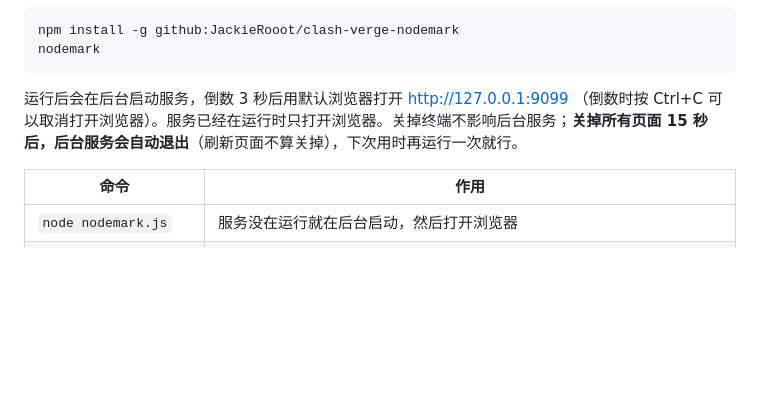
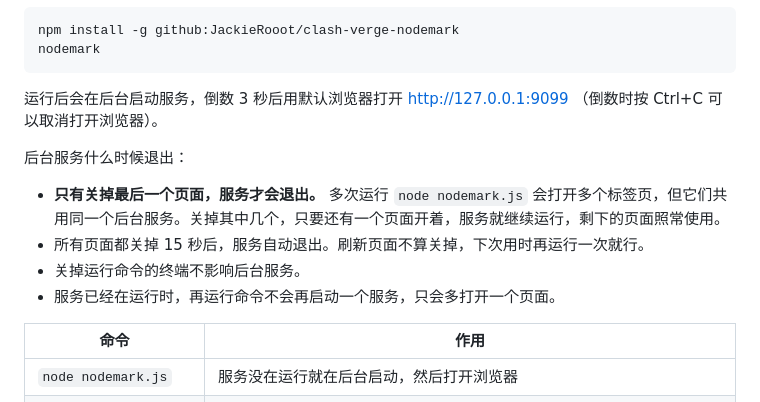
Before and after one commit to JackieRooot/clash-verge-nodemark, a Markdown page: README.md, the part around the change. GitHub-like rendering; blank space fills up the shorter version.

````diff
--- a/README.md
+++ b/README.md
@@ -44,7 +44,14 @@ npm install -g github:JackieRooot/clash-verge-nodemark
 nodemark
 ```
 
-运行后会在后台启动服务，倒数 3 秒后用默认浏览器打开 http://127.0.0.1:9099 （倒数时按 Ctrl+C 可以取消打开浏览器）。服务已经在运行时只打开浏览器。关掉终端不影响后台服务；**关掉所有页面 15 秒后，后台服务会自动退出**（刷新页面不算关掉），下次用时再运行一次就行。
+运行后会在后台启动服务，倒数 3 秒后用默认浏览器打开 http://127.0.0.1:9099 （倒数时按 Ctrl+C 可以取消打开浏览器）。
+
+后台服务什么时候退出：
+
+- **只有关掉最后一个页面，服务才会退出。** 多次运行 `node nodemark.js` 会打开多个标签页，但它们共用同一个后台服务。关掉其中几个，只要还有一个页面开着，服务就继续运行，剩下的页面照常使用。
+- 所有页面都关掉 15 秒后，服务自动退出。刷新页面不算关掉，下次用时再运行一次就行。
+- 关掉运行命令的终端不影响后台服务。
+- 服务已经在运行时，再运行命令不会再启动一个服务，只会多打开一个页面。
 
 | 命令 | 作用 |
 |---|---|
````
Also changed, not shown: README.en.md (+8 -1 lines).
